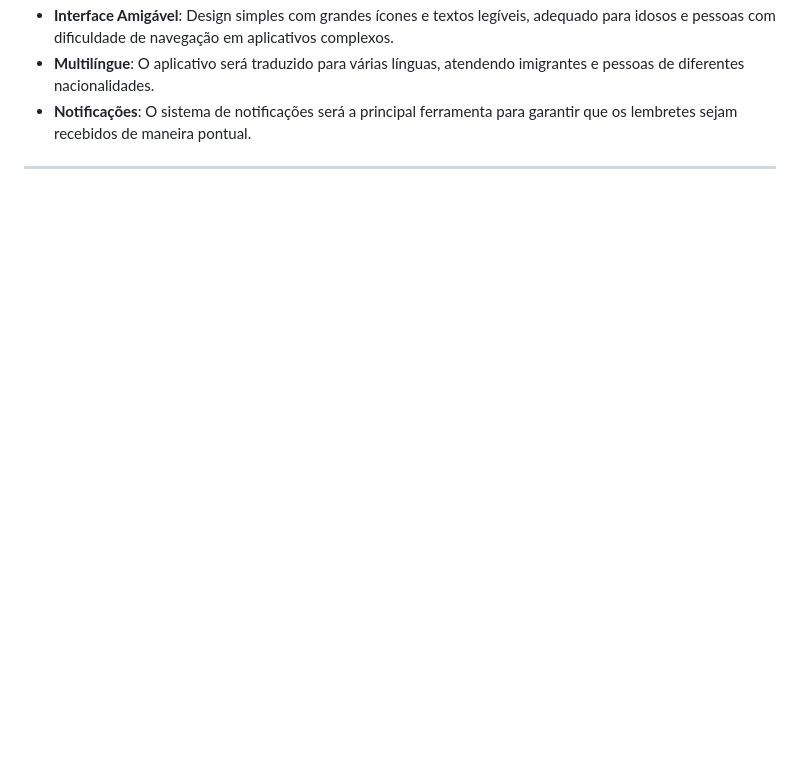
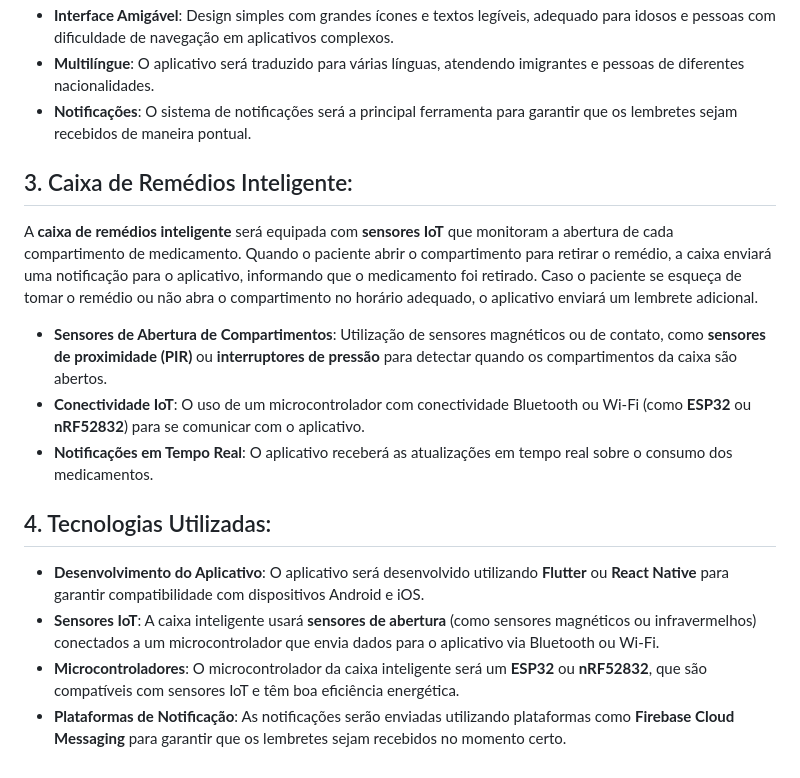
Before and after one commit to VictorH456/kakapo-2-sprint0, a Markdown page: README.md, the part around the change printed below. Drawn GitHub-style; blank space fills up the shorter version.

```diff
--- a/README.md
+++ b/README.md
@@ -36,4 +41,16 @@ O desenvolvimento será realizado utilizando uma plataforma de desenvolvimento d
 - **Multilíngue**: O aplicativo será traduzido para várias línguas, atendendo imigrantes e pessoas de diferentes nacionalidades.
 - **Notificações**: O sistema de notificações será a principal ferramenta para garantir que os lembretes sejam recebidos de maneira pontual.
 
----
+## 3. Caixa de Remédios Inteligente:
+
+A **caixa de remédios inteligente** será equipada com **sensores IoT** que monitoram a abertura de cada compartimento de medicamento. Quando o paciente abrir o compartimento para retirar o remédio, a caixa enviará uma notificação para o aplicativo, informando que o medicamento foi retirado. Caso o paciente se esqueça de tomar o remédio ou não abra o compartimento no horário adequado, o aplicativo enviará um lembrete adicional.
+
+- **Sensores de Abertura de Compartimentos**: Utilização de sensores magnéticos ou de contato, como **sensores de proximidade (PIR)** ou **interruptores de pressão** para detectar quando os compartimentos da caixa são abertos.
+- **Conectividade IoT**: O uso de um microcontrolador com conectividade Bluetooth ou Wi-Fi (como **ESP32** ou **nRF52832**) para se comunicar com o aplicativo.
+- **Notificações em Tempo Real**: O aplicativo receberá as atualizações em tempo real sobre o consumo dos medicamentos.
+
+## 4. Tecnologias Utilizadas:
+- **Desenvolvimento do Aplicativo**: O aplicativo será desenvolvido utilizando **Flutter** ou **React Native** para garantir compatibilidade com dispositivos Android e iOS.
+- **Sensores IoT**: A caixa inteligente usará **sensores de abertura** (como sensores magnéticos ou infravermelhos) conectados a um microcontrolador que envia dados para o aplicativo via Bluetooth ou Wi-Fi.
+- **Microcontroladores**: O microcontrolador da caixa inteligente será um **ESP32** ou **nRF52832**, que são compatíveis com sensores IoT e têm boa eficiência energética.
+- **Plataformas de Notificação**: As notificações serão enviadas utilizando plataformas como **Firebase Cloud Messaging** para garantir que os lembretes sejam recebidos no momento certo.
```
Also changed, not shown: other parts of README.md (+7 -2 lines).
